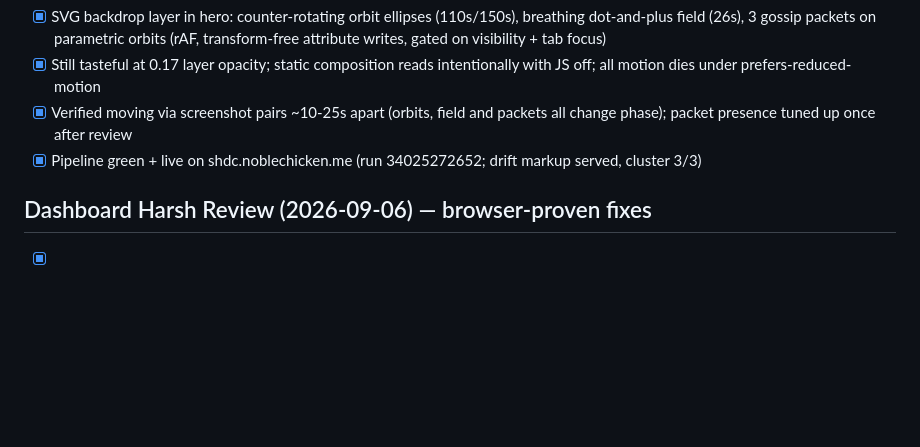
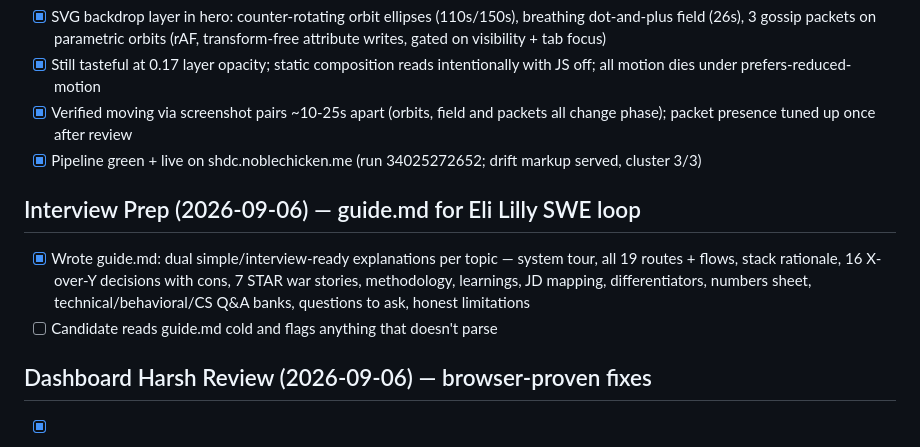
Before and after one commit to NobleChicken97/self-healing-distributed-cache, a Markdown page: docs/Todos.md, the part around the change. GitHub-like rendering; blank space fills up the shorter version.

Commit message:
docs: interview prep guide (dual explanations, JD mapping, Q&A banks)

```diff
--- a/docs/Todos.md
+++ b/docs/Todos.md
@@ -275,6 +275,15 @@ the console is embedded in the binary and served by the nodes at `/`.
 - [x] Pipeline green + live on shdc.noblechicken.me (run 34025272652;
   drift markup served, cluster 3/3)
 
+## Interview Prep (2026-09-06) — guide.md for Eli Lilly SWE loop
+
+- [x] Wrote guide.md: dual simple/interview-ready explanations per topic —
+  system tour, all 19 routes + flows, stack rationale, 16 X-over-Y decisions
+  with cons, 7 STAR war stories, methodology, learnings, JD mapping,
+  differentiators, numbers sheet, technical/behavioral/CS Q&A banks,
+  questions to ask, honest limitations
+- [ ] Candidate reads guide.md cold and flags anything that doesn't parse
+
 ## Dashboard Harsh Review (2026-09-06) — browser-proven fixes
 
 - [x] Node switcher no longer rebuilds every poll (was killing focus and
```
Also changed, not shown: guide.md (added, +266 -0 lines).
